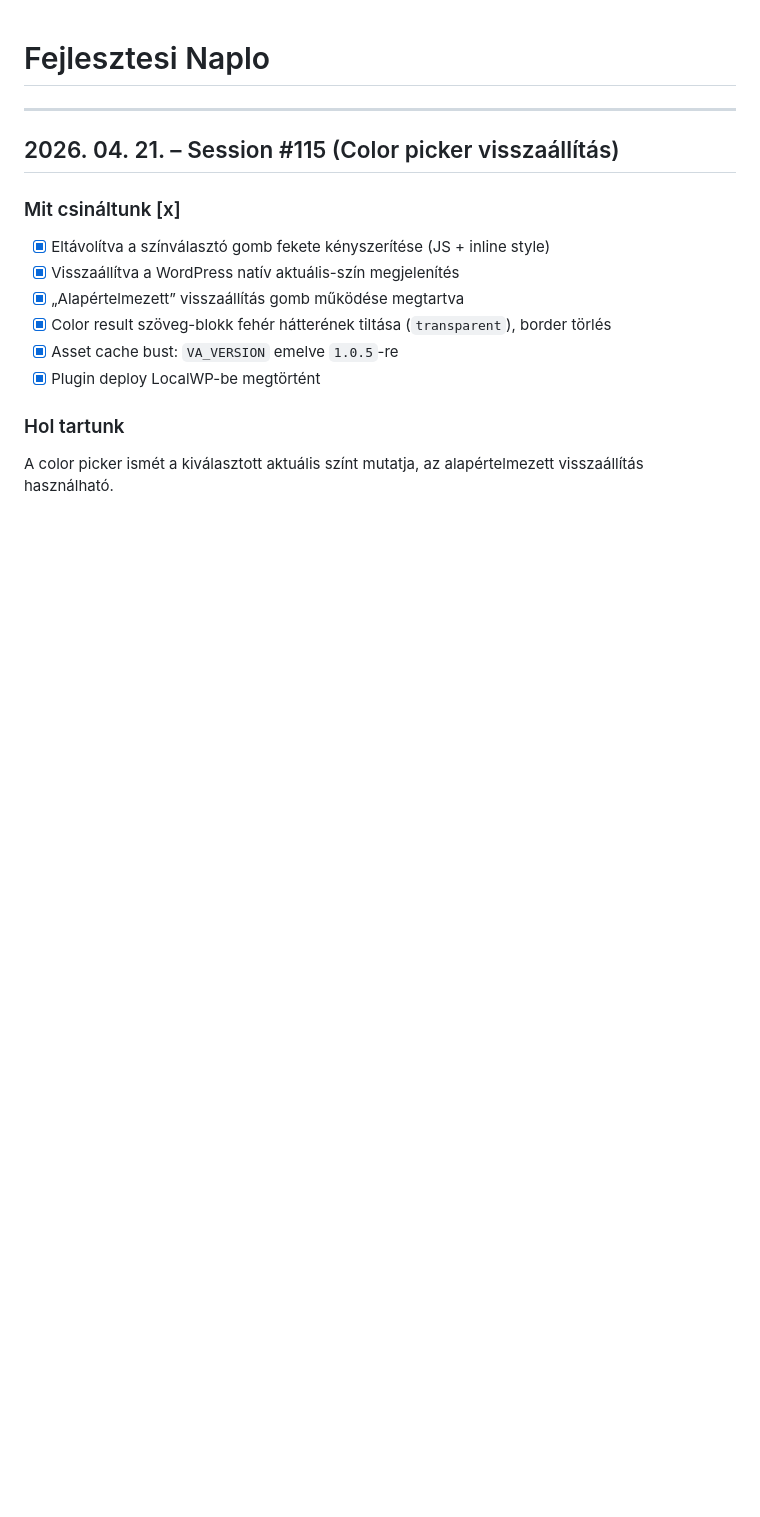
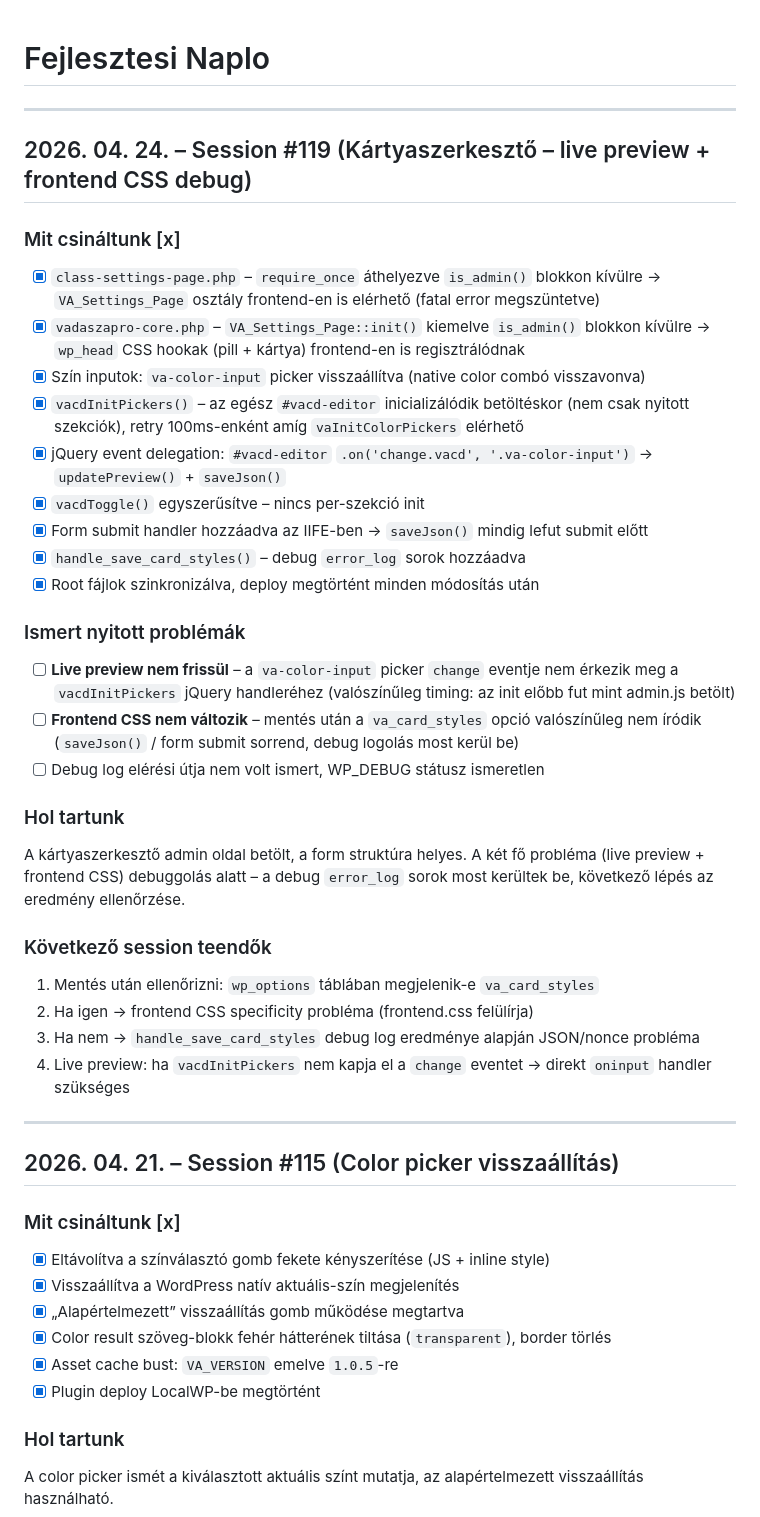
Before and after one commit to koltainorbert/Vadaszat, a Markdown page: NAPLO.md, the part around the change. Rendered like a GitHub page; blank space fills up the shorter version.

Commit message:
Auto_2026.04.24_13.32

```diff
--- a/NAPLO.md
+++ b/NAPLO.md
@@ -1,4 +1,33 @@
 # Fejlesztesi Naplo
+
+---
+
+## 2026. 04. 24. – Session #119 (Kártyaszerkesztő – live preview + frontend CSS debug)
+
+### Mit csináltunk [x]
+- [x] `class-settings-page.php` – `require_once` áthelyezve `is_admin()` blokkon kívülre → `VA_Settings_Page` osztály frontend-en is elérhető (fatal error megszüntetve)
+- [x] `vadaszapro-core.php` – `VA_Settings_Page::init()` kiemelve `is_admin()` blokkon kívülre → `wp_head` CSS hookak (pill + kártya) frontend-en is regisztrálódnak
+- [x] Szín inputok: `va-color-input` picker visszaállítva (native color combó visszavonva)
+- [x] `vacdInitPickers()` – az egész `#vacd-editor` inicializálódik betöltéskor (nem csak nyitott szekciók), retry 100ms-enként amíg `vaInitColorPickers` elérhető
+- [x] jQuery event delegation: `#vacd-editor` `.on('change.vacd', '.va-color-input')` → `updatePreview()` + `saveJson()`
+- [x] `vacdToggle()` egyszerűsítve – nincs per-szekció init
+- [x] Form submit handler hozzáadva az IIFE-ben → `saveJson()` mindig lefut submit előtt
+- [x] `handle_save_card_styles()` – debug `error_log` sorok hozzáadva
+- [x] Root fájlok szinkronizálva, deploy megtörtént minden módosítás után
+
+### Ismert nyitott problémák
+- [ ] **Live preview nem frissül** – a `va-color-input` picker `change` eventje nem érkezik meg a `vacdInitPickers` jQuery handleréhez (valószínűleg timing: az init előbb fut mint admin.js betölt)
+- [ ] **Frontend CSS nem változik** – mentés után a `va_card_styles` opció valószínűleg nem íródik (`saveJson()` / form submit sorrend, debug logolás most kerül be)
+- [ ] Debug log elérési útja nem volt ismert, WP_DEBUG státusz ismeretlen
+
+### Hol tartunk
+A kártyaszerkesztő admin oldal betölt, a form struktúra helyes. A két fő probléma (live preview + frontend CSS) debuggolás alatt – a debug `error_log` sorok most kerültek be, következő lépés az eredmény ellenőrzése.
+
+### Következő session teendők
+1. Mentés után ellenőrizni: `wp_options` táblában megjelenik-e `va_card_styles`
+2. Ha igen → frontend CSS specificity probléma (frontend.css felülírja)
+3. Ha nem → `handle_save_card_styles` debug log eredménye alapján JSON/nonce probléma
+4. Live preview: ha `vacdInitPickers` nem kapja el a `change` eventet → direkt `oninput` handler szükséges
 
 ---
 
```
